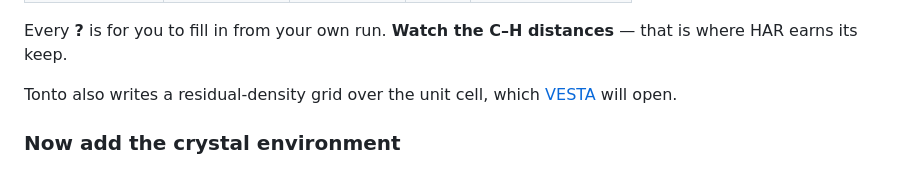
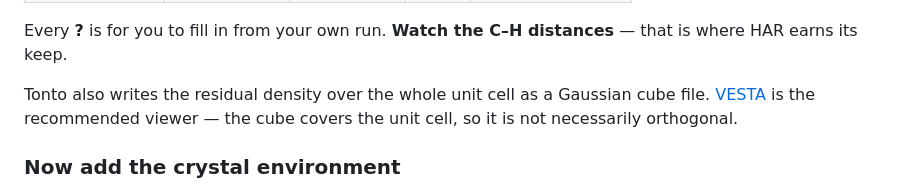
Before and after one commit to lomalaspina/lamaGOET, a Markdown page: docs/WORKSHOP.md, the part around one of its changes. GitHub-like rendering.

```diff
--- a/docs/WORKSHOP.md
+++ b/docs/WORKSHOP.md
@@ -170,8 +170,10 @@ the first is the starting model, the second the HAR.
 Every **?** is for you to fill in from your own run. **Watch the C–H
 distances** — that is where HAR earns its keep.
 
-Tonto also writes a residual-density grid over the unit cell, which
-[VESTA](https://jp-minerals.org/vesta/en/download.html) will open.
+Tonto also writes the residual density over the whole unit cell as a Gaussian
+cube file. [VESTA](https://jp-minerals.org/vesta/en/download.html) is the
+recommended viewer — the cube covers the unit cell, so it is not necessarily
+orthogonal.
 
 ### Now add the crystal environment
 
```
Also changed, not shown: other parts of docs/WORKSHOP.md (+44 -1 lines), docs/INSTALL.md (+20 -5 lines).
